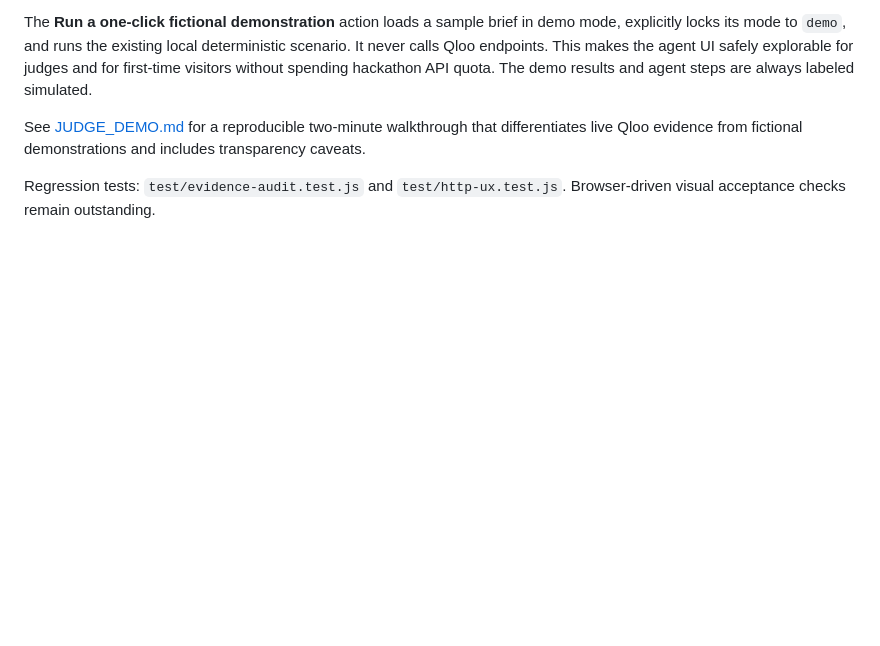
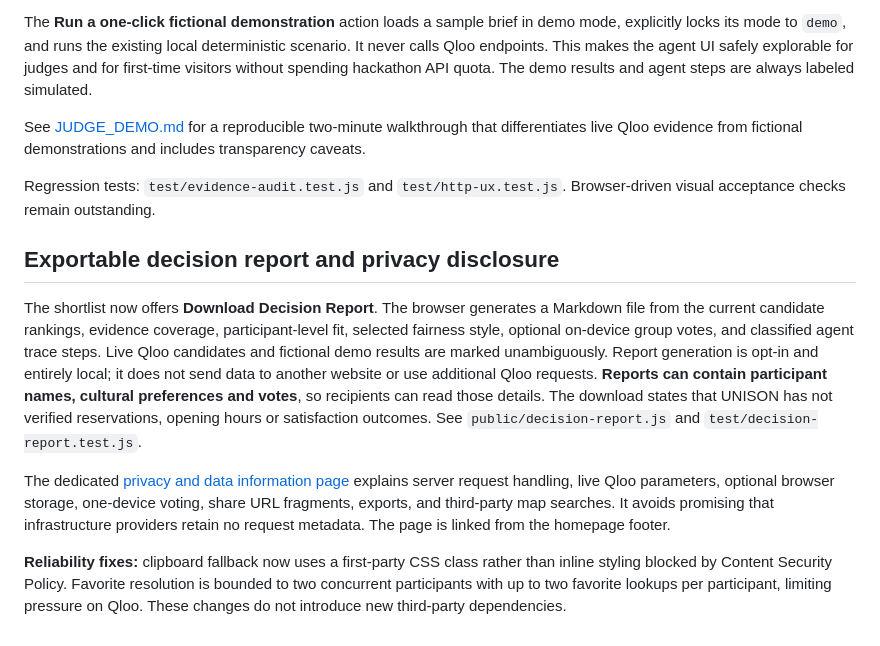
Before and after one commit to betterlifestyle04-commits/unison-qloo-agent, a Markdown page: README.md, the part around the change. GitHub-like rendering; blank space fills up the shorter version.

Commit message:
Document privacy page, decision reports and live Qloo concurrency improvements

```diff
--- a/README.md
+++ b/README.md
@@ -151,3 +151,11 @@ The **Run a one-click fictional demonstration** action loads a sample brief in d
 See [JUDGE_DEMO.md](JUDGE_DEMO.md) for a reproducible two-minute walkthrough that differentiates live Qloo evidence from fictional demonstrations and includes transparency caveats.
 
 Regression tests: `test/evidence-audit.test.js` and `test/http-ux.test.js`. Browser-driven visual acceptance checks remain outstanding.
+
+## Exportable decision report and privacy disclosure
+
+The shortlist now offers **Download Decision Report**. The browser generates a Markdown file from the current candidate rankings, evidence coverage, participant-level fit, selected fairness style, optional on-device group votes, and classified agent trace steps. Live Qloo candidates and fictional demo results are marked unambiguously. Report generation is opt-in and entirely local; it does not send data to another website or use additional Qloo requests. **Reports can contain participant names, cultural preferences and votes**, so recipients can read those details. The download states that UNISON has not verified reservations, opening hours or satisfaction outcomes. See `public/decision-report.js` and `test/decision-report.test.js`.
+
+The dedicated [privacy and data information page](/privacy) explains server request handling, live Qloo parameters, optional browser storage, one-device voting, share URL fragments, exports, and third-party map searches. It avoids promising that infrastructure providers retain no request metadata. The page is linked from the homepage footer.
+
+**Reliability fixes:** clipboard fallback now uses a first-party CSS class rather than inline styling blocked by Content Security Policy. Favorite resolution is bounded to two concurrent participants with up to two favorite lookups per participant, limiting pressure on Qloo. These changes do not introduce new third-party dependencies.
```
